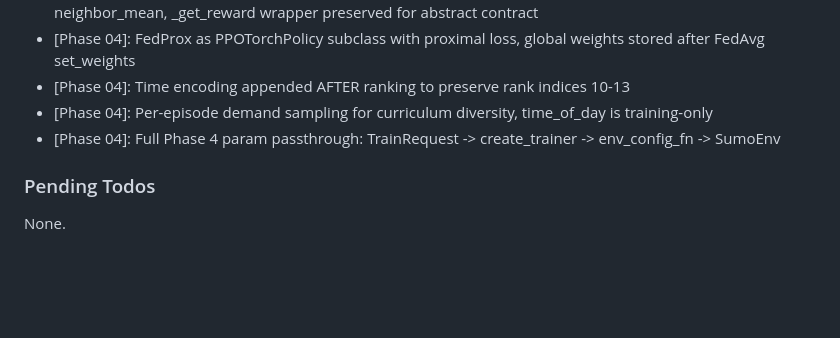
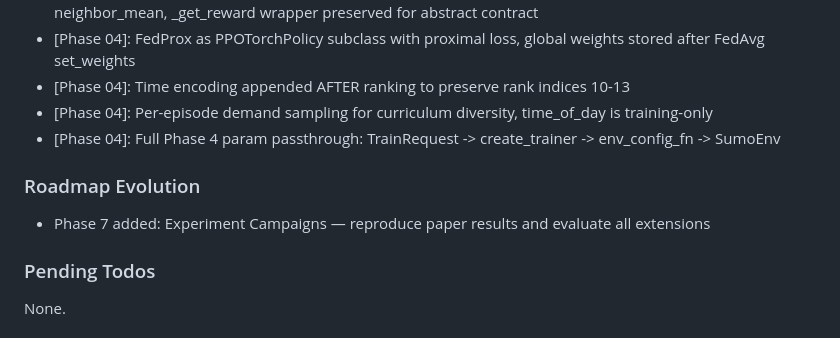
Before and after one commit to HamdanKAlmehairbi/RoadsidePrediction, a Markdown page: .planning/STATE.md, the part around the change. Rendered like a GitHub page; blank space fills up the shorter version.

```diff
--- a/.planning/STATE.md
+++ b/.planning/STATE.md
@@ -77,6 +77,10 @@ Recent decisions affecting current work:
 - [Phase 04]: Per-episode demand sampling for curriculum diversity, time_of_day is training-only
 - [Phase 04]: Full Phase 4 param passthrough: TrainRequest -> create_trainer -> env_config_fn -> SumoEnv
 
+### Roadmap Evolution
+
+- Phase 7 added: Experiment Campaigns — reproduce paper results and evaluate all extensions
+
 ### Pending Todos
 
 None.
```
Also changed, not shown: .planning/ROADMAP.md (+12 -0 lines).
